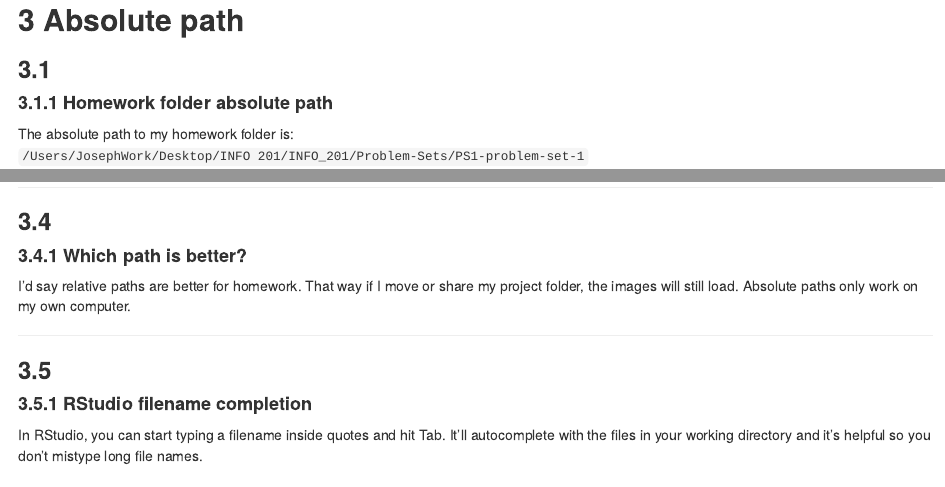
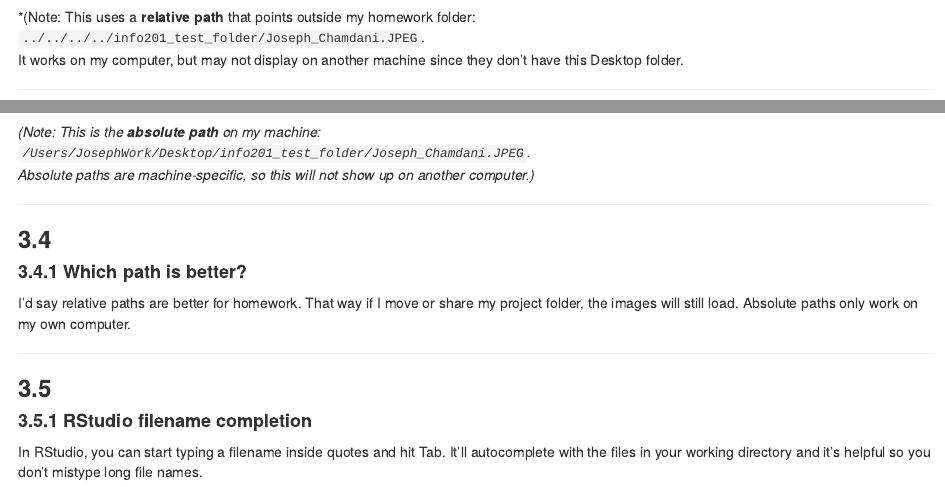
Before and after one commit to JosephDavisC/INFO_201, an R Markdown document (Problem-Sets/PS1-problem-set-1/PS1-problem-set-1.Rmd): the page in a window 1100 px wide, from 3440 px down before the commit and from 3410 px down after it, and a second part further down, joined at a grey line. Rendered offline with R 4.5, knitr and Pandoc, with nearby package versions.

Commit message:
Version 1 PS1

```diff
--- a/Problem-Sets/PS1-problem-set-1/PS1-problem-set-1.Rmd
+++ b/Problem-Sets/PS1-problem-set-1/PS1-problem-set-1.Rmd
@@ -115,6 +115,12 @@ And here’s me including the image directly from the Desktop folder:
 
 
 ![](../../../../info201_test_folder/Joseph_Chamdani.JPEG)
+
+*(Note: This uses a **relative path** that points outside my homework folder:
+`../../../../info201_test_folder/Joseph_Chamdani.JPEG`.
+It works on my computer, but may not display on another machine since they don’t have this Desktop folder.
+
+
 ---
 
 ## **3 Absolute path**
@@ -141,6 +147,11 @@ Here’s how it looks when included using the absolute path:
 
 ![](/Users/JosephWork/Desktop/info201_test_folder/Joseph_Chamdani.JPEG)
 
+*(Note: This is the **absolute path** on my machine:
+`/Users/JosephWork/Desktop/info201_test_folder/Joseph_Chamdani.JPEG`.
+Absolute paths are machine-specific, so this will not show up on another computer.)*
+
+
 
 ---
 
```
Also changed, not shown: Problem-Sets/PS1-problem-set-1/PS1-problem-set-1.Rmd (5 more changed lines).
